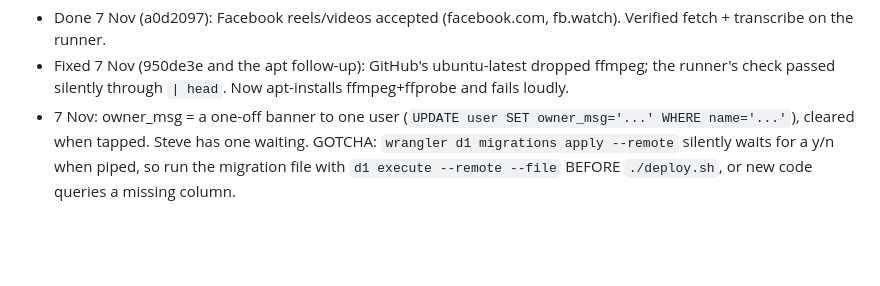
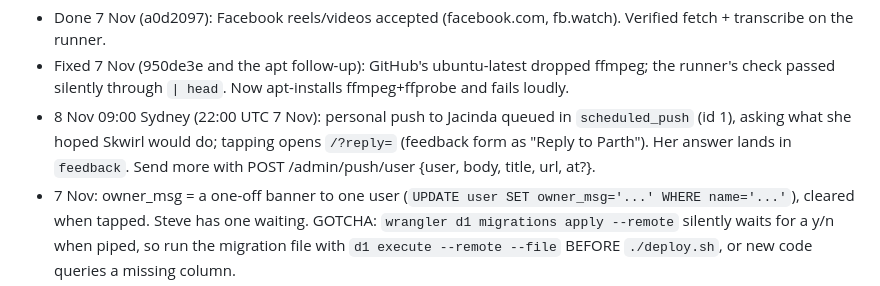
Before and after one commit to Parthuss/stash, a Markdown page: HANDOFF.md, the part around the change. Rendered like a GitHub page; blank space fills up the shorter version.

Commit message:
Handoff: Jacinda push queued
Co-Authored-By: Claude Opus 5.5 <noreply@anthropic.com>

```diff
--- a/HANDOFF.md
+++ b/HANDOFF.md
@@ -54,6 +54,7 @@ only "Tried ✓"; chip "to try"; button "I tried this". "Used" is set only by th
 **Open / next:**
 - Done 7 Nov (a0d2097): Facebook reels/videos accepted (facebook.com, fb.watch). Verified fetch + transcribe on the runner.
 - Fixed 7 Nov (950de3e and the apt follow-up): GitHub's ubuntu-latest dropped ffmpeg; the runner's check passed silently through `| head`. Now apt-installs ffmpeg+ffprobe and fails loudly.
+- 8 Nov 09:00 Sydney (22:00 UTC 7 Nov): personal push to Jacinda queued in `scheduled_push` (id 1), asking what she hoped Skwirl would do; tapping opens `/?reply=` (feedback form as "Reply to Parth"). Her answer lands in `feedback`. Send more with POST /admin/push/user {user, body, title, url, at?}.
 - 7 Nov: owner_msg = a one-off banner to one user (`UPDATE user SET owner_msg='...' WHERE name='...'`), cleared when tapped. Steve has one waiting. GOTCHA: `wrangler d1 migrations apply --remote` silently waits for a y/n when piped, so run the migration file with `d1 execute --remote --file` BEFORE `./deploy.sh`, or new code queries a missing column.
 - Jacinda (7 Nov): turned push on, answered found_via=search, dismissed the feedback card, opened Help twice, saves via the + paste box (no Share-sheet setup yet). She's reachable by push only. Nobody has given an email (the optional join field has existed since 3 Nov).
 - Fixed 7 Nov (b8ce5f9): imports no longer spill onto the shared Groq key when the user's own key hits its daily cap (Jacinda's drip took 122k of our 200k that day). Imports now wait for her key's reset (her key alone did ~65 Groq calls/day; only 29 imports finished in 2 days, so 469 pending could take weeks); live saves still spill.
```
